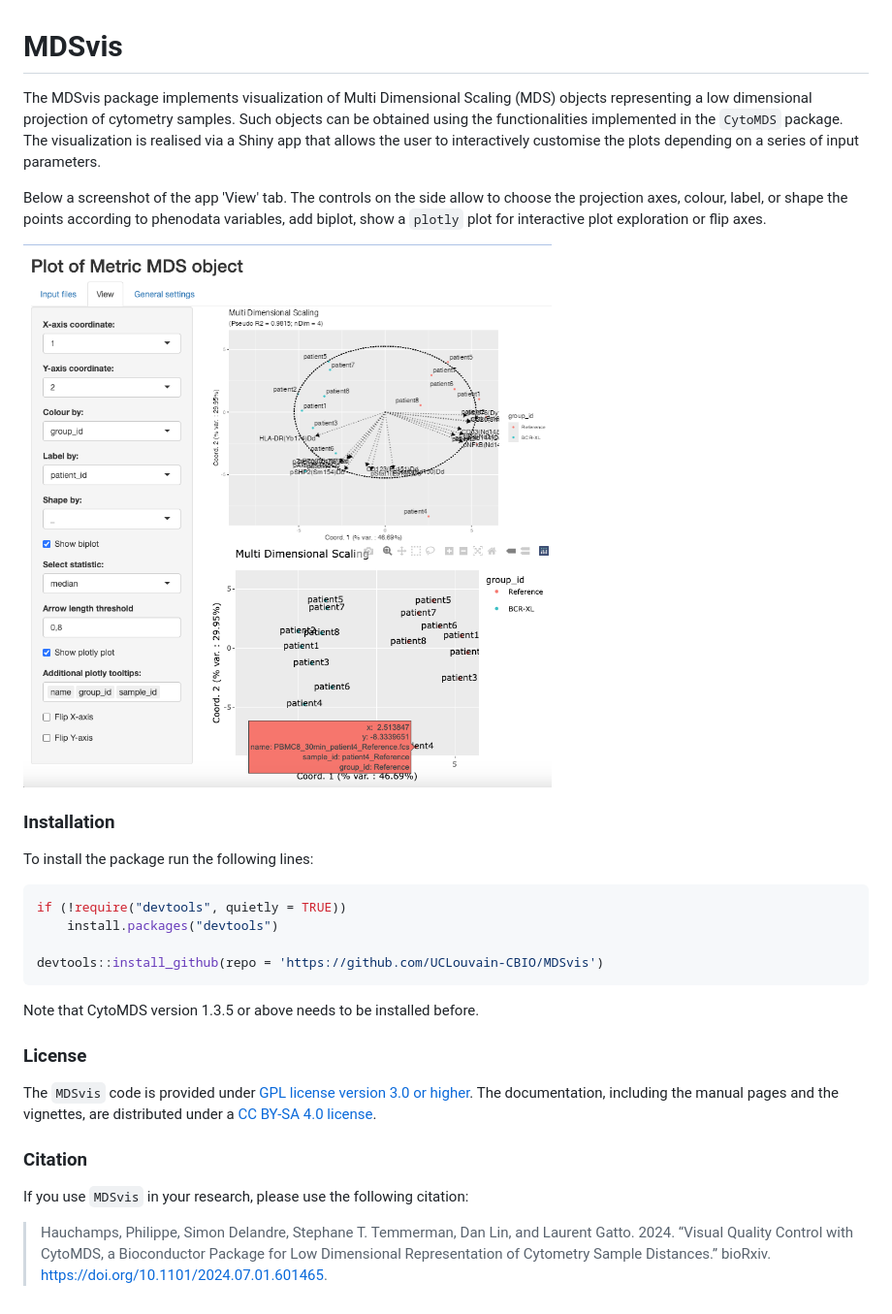
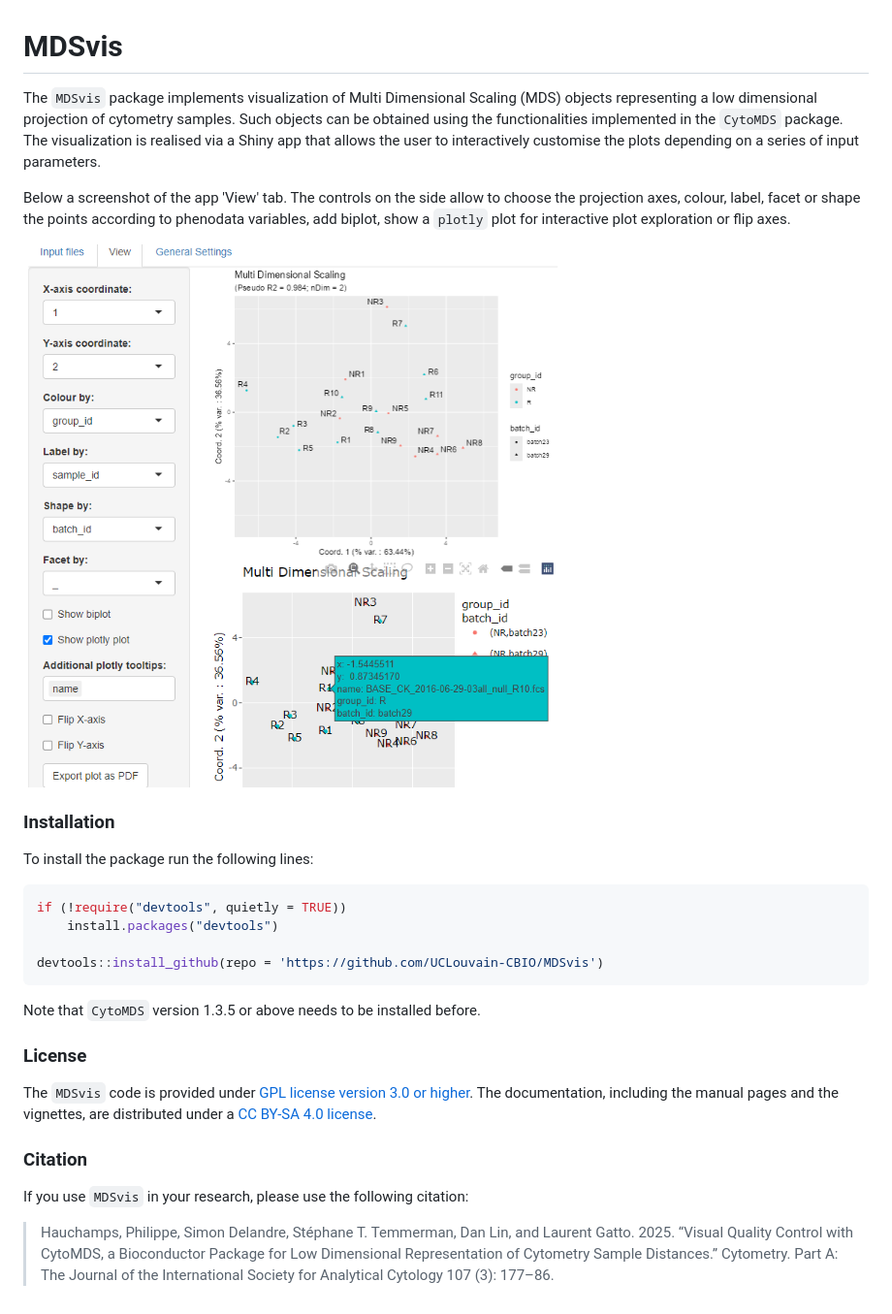
Before and after one commit to UCLouvain-CBIO/MDSvis, a Markdown page: README.md, the part around the change. Shown: that part at 97% size. GitHub-like rendering; pictures changed too: vignettes/images/ViewPlotly.png.

Commit message:
- amended citation - updated main vignette, now using Krieg dataset - bumped to version 0.1.5

````diff
--- a/README.md
+++ b/README.md
@@ -1,6 +1,6 @@
 # MDSvis
 
-The MDSvis package implements visualization of Multi Dimensional Scaling (MDS)
+The `MDSvis` package implements visualization of Multi Dimensional Scaling (MDS)
 objects representing a low dimensional projection of cytometry samples.
 Such objects can be obtained using the functionalities implemented in the
 `CytoMDS` package. The visualization is realised via a Shiny app that allows
@@ -8,9 +8,10 @@ the user to interactively customise the plots depending on a series of input
 parameters.
 
 Below a screenshot of the app 'View' tab. The controls on the side allow to
-choose the projection axes, colour, label, or shape the points according to
-phenodata variables, add biplot, show a `plotly` plot for interactive plot
-exploration or flip axes.
+choose the projection axes, colour, label, facet or shape the points
+according to phenodata variables, add biplot,
+show a `plotly` plot for interactive plot exploration
+or flip axes.
 
 ![](vignettes/images/ViewPlotly.png)
 
@@ -25,7 +26,7 @@ if (!require("devtools", quietly = TRUE))
 devtools::install_github(repo = 'https://github.com/UCLouvain-CBIO/MDSvis')
 ```
 
-Note that CytoMDS version 1.3.5 or above needs to be installed before.
+Note that `CytoMDS` version 1.3.5 or above needs to be installed before.
 
 ### License
 
@@ -38,8 +39,9 @@ including the manual pages and the vignettes, are distributed under a [CC BY-SA
 
 If you use `MDSvis` in your research, please use the following citation:
 
->Hauchamps, Philippe, Simon Delandre, Stephane T. Temmerman,
-> Dan Lin, and Laurent Gatto. 2024.
+>Hauchamps, Philippe, Simon Delandre, Stéphane T. Temmerman,
+> Dan Lin, and Laurent Gatto. 2025.
 > “Visual Quality Control with CytoMDS, a Bioconductor Package
 > for Low Dimensional Representation of Cytometry Sample Distances.”
-> bioRxiv. https://doi.org/10.1101/2024.07.01.601465.
+> Cytometry. Part A:
+> The Journal of the International Society for Analytical Cytology 107 (3): 177–86.
````
Also changed, not shown: NEWS.md (+5 -0 lines), vignettes/images/InputFiles2.png, vignettes/images/PDFExport.png (added), vignettes/images/View.png, vignettes/images/View2.png, vignettes/images/ViewBiplot.png, 3 other files.
